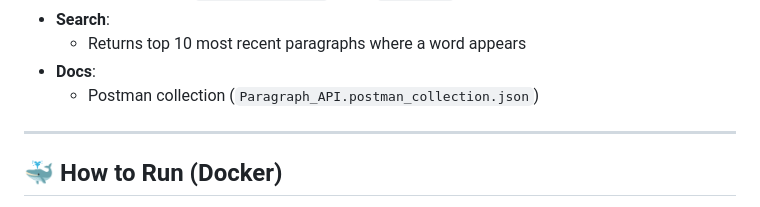
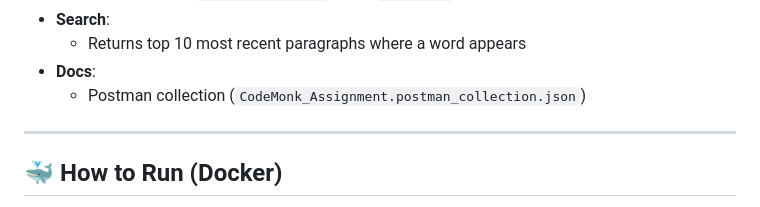
Before and after one commit to Dhanush0724/CodeMonk_Assignment-, a Markdown page: README.md, the part around the change. Drawn GitHub-style.

```diff
--- a/README.md
+++ b/README.md
@@ -20,7 +20,7 @@ A RESTful API to submit paragraphs, tokenize and index words, and search for par
 - **Search**:
   - Returns top 10 most recent paragraphs where a word appears
 - **Docs**:
-  - Postman collection (`Paragraph_API.postman_collection.json`)
+  - Postman collection (`CodeMonk_Assignment.postman_collection.json`)
 ---
 
 ## 🐳 How to Run (Docker)
```
